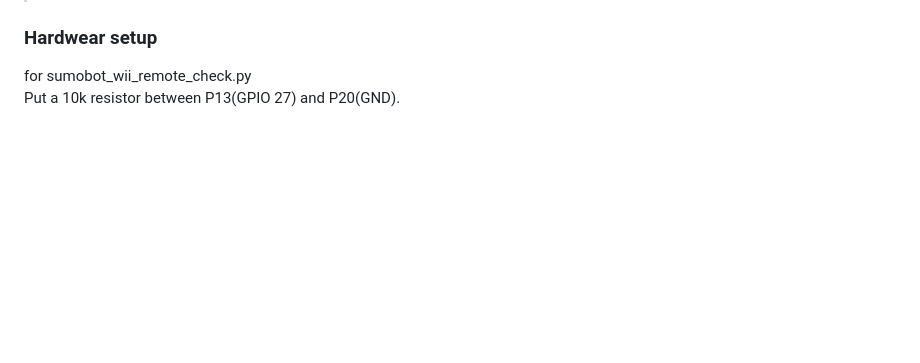
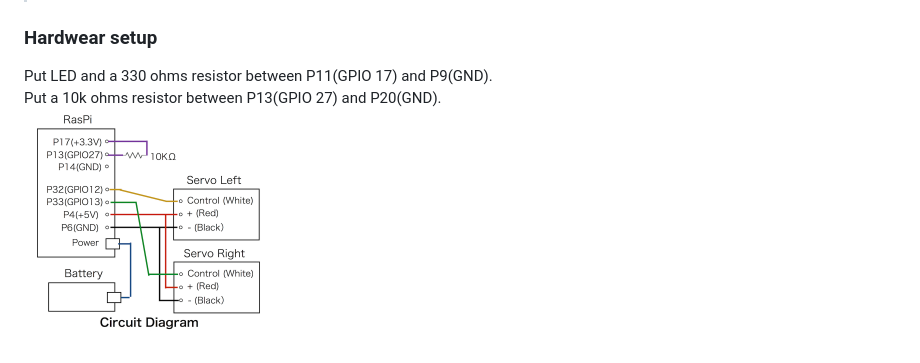
Before and after one commit to FabLabKannai/SumobotJr, a Markdown page: raspi/sumobot_wii/README.md, the part around the change. GitHub-like rendering; blank space fills up the shorter version.

Commit message:
raspi

```diff
--- a/raspi/sumobot_wii/README.md
+++ b/raspi/sumobot_wii/README.md
@@ -63,5 +63,6 @@ $ sudo cp -f rc.local.sumobot_wii /etc/rc.local   <br/>
 $ sudo chmod 755 /etc/rc.local   <br/>
 
 ### Hardwear setup
-for sumobot_wii_remote_check.py <br/>
-Put a 10k resistor between P13(GPIO 27) and P20(GND).  <br/>
+Put LED and a 330 ohms resistor between P11(GPIO 17) and P9(GND).  <br/>
+Put a 10k ohms resistor between P13(GPIO 27) and P20(GND).  <br/>
+<img src="https://github.com/FabLabKannai/SumobotJr/blob/master/docs/raspi/raspi_circuit_p13.png" width="300" /> <br/>
```
Also changed, not shown: docs/raspi/raspi_circuit_led_p13.png (added).
